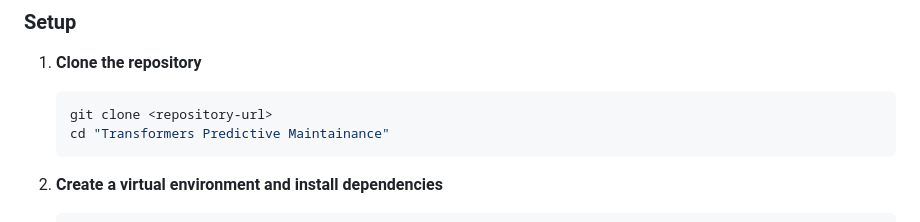
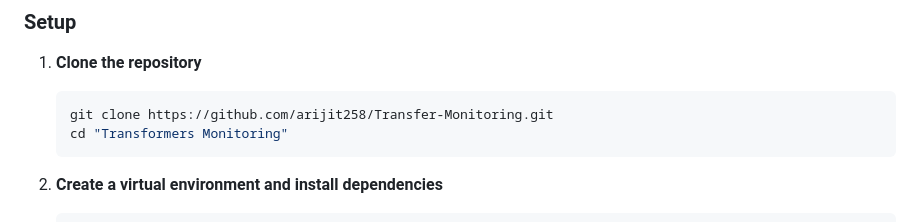
Before and after one commit to arijit258/Transfer-Monitoring, a Markdown page: README.md, the part around the change. Drawn GitHub-style.

````diff
--- a/README.md
+++ b/README.md
@@ -106,8 +106,8 @@ Transformers Predictive Maintainance/
 
 1. **Clone the repository**
    ```bash
-   git clone <repository-url>
-   cd "Transformers Predictive Maintainance"
+   git clone https://github.com/arijit258/Transfer-Monitoring.git
+   cd "Transformers Monitoring"
    ```
 
 2. **Create a virtual environment and install dependencies**
````
